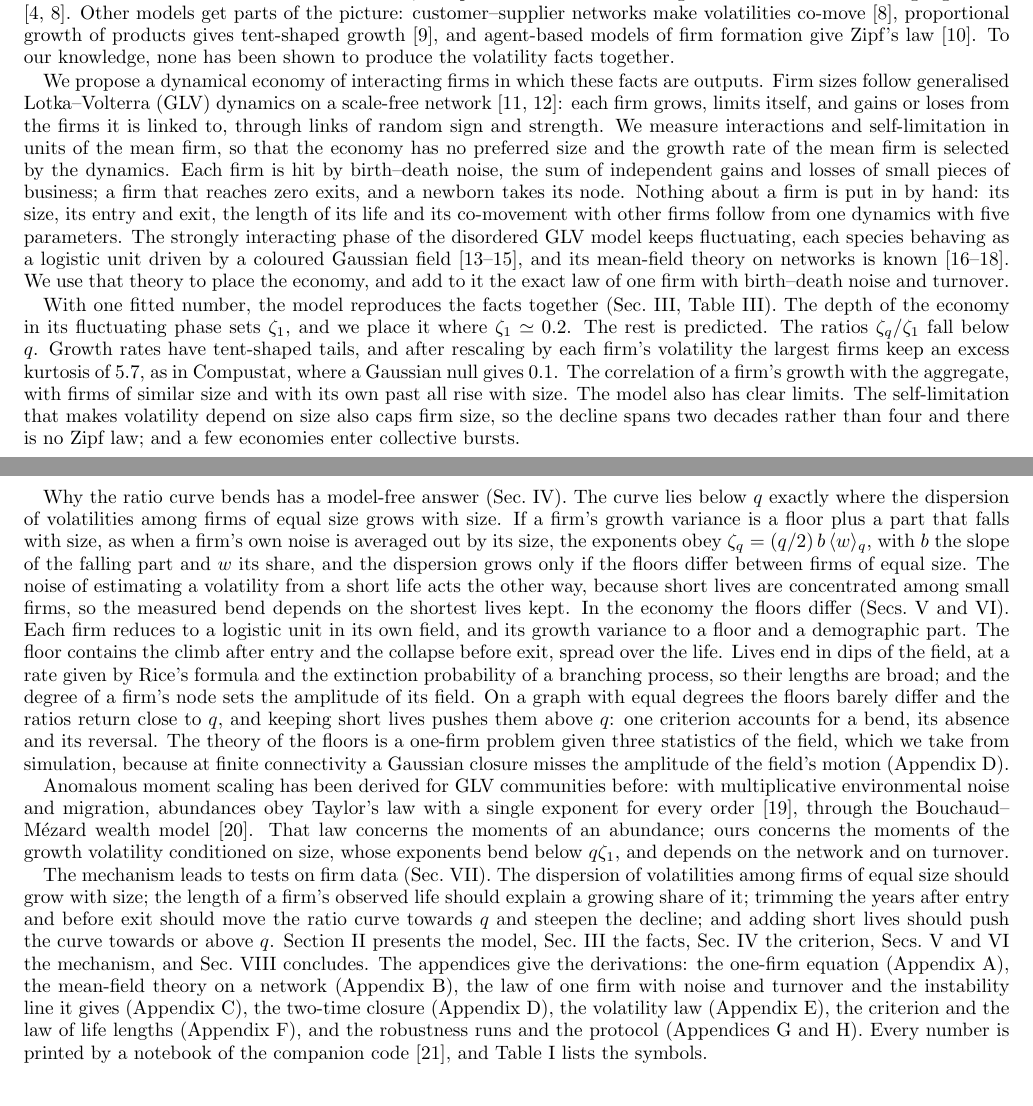
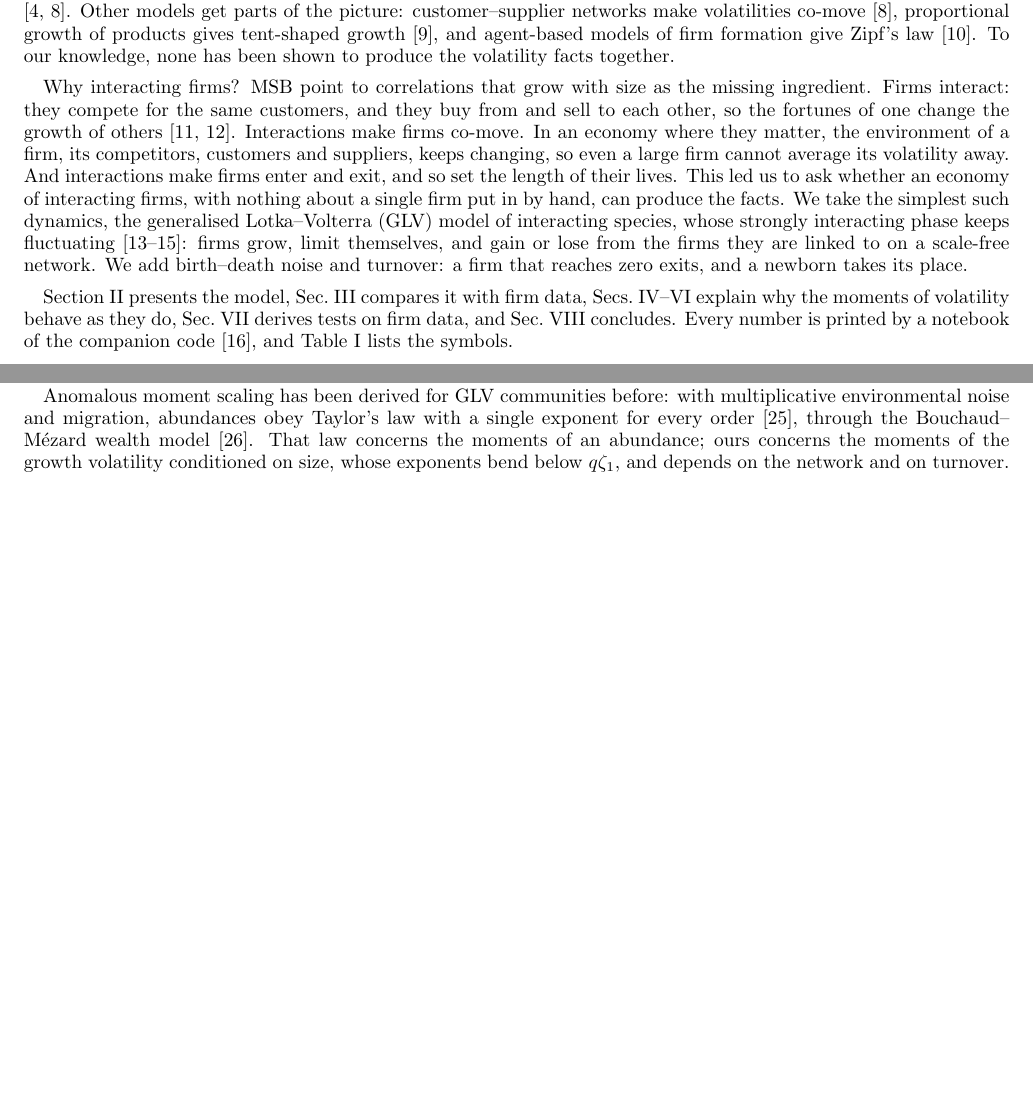
Before and after one commit to NotLudovico/dynamical-model-for-economics, a LaTeX paper (paper/paper.tex): two parts of pages 1 and 2 of 30 before the commit and two parts of pages 1 and 11 of 30 after it, joined at a grey line, cut so that both start at the same text, the shorter picture padded with empty space. Compiled offline with pdfLaTeX.

Commit message:
docs(paper): shorter introduction, one data cut, orders of magnitude
The introduction now states the problem, where granular models fail and
why we turned to interacting firms; the results, criterion and
predictions live in their sections, and the Taylor-law comparison moves
to the Discussion. The comparison with Compustat uses lives with at
least five growth rates only: Table II loses its n_min=20 column and
Fig. 2c its open symbols. Size ranges are given in orders of magnitude.

Co-Authored-By: Claude Opus 5.5 <noreply@anthropic.com>

```diff
--- a/paper/paper.tex
+++ b/paper/paper.tex
@@ -85,64 +85,22 @@ Other models get parts of the picture: customer--supplier networks make volatili
 models of firm formation give Zipf's law \cite{axtell2016}.  To our knowledge, none has been shown to produce
 the volatility facts together.
 
-We propose a dynamical economy of interacting firms in which these facts are outputs.  Firm sizes follow
-generalised Lotka--Volterra (GLV) dynamics on a scale-free network \cite{acemoglu2012,carvalho2019}: each firm
-grows, limits itself, and gains or loses from the firms it is linked to, through links of random sign and
-strength.  We measure interactions and self-limitation in units of the mean firm, so that the economy has no
-preferred size and the growth rate of the mean firm is selected by the dynamics.  Each firm is hit by
-birth--death noise, the sum of independent gains and losses of small pieces of business; a firm that reaches
-zero exits, and a newborn takes its node.  Nothing about a firm is put in by hand: its size, its entry and
-exit, the length of its life and its co-movement with other firms follow from one dynamics with five
-parameters.  The strongly interacting phase of the disordered GLV model keeps fluctuating, each species
-behaving as a logistic unit driven by a coloured Gaussian field \cite{roy2020,mallmin2024,arnouxbunin2024},
-and its mean-field theory on networks is known \cite{aguirrelopez,poley2025,patil2026}.  We use that theory to
-place the economy, and add to it the exact law of one firm with birth--death noise and turnover.
-
-With one fitted number, the model reproduces the facts together (Sec.~\ref{sec:data},
-Table~\ref{tab:scorecard}).  The depth of the economy in its fluctuating phase sets $\zeta_1$, and we place it
-where $\zeta_1\simeq0.2$.  The rest is predicted.  The ratios $\zeta_q/\zeta_1$ fall below $q$.  Growth rates
-have tent-shaped tails, and after rescaling by each firm's volatility the largest firms keep an excess
-kurtosis of $5.7$, as in Compustat, where a Gaussian null gives $0.1$.  The correlation of a firm's growth
-with the aggregate, with firms of similar size and with its own past all rise with size.  The model also has
-clear limits.  The self-limitation that makes volatility depend on size also caps firm size, so the decline
-spans two decades rather than four and there is no Zipf law; and a few economies enter collective bursts.
-
-Why the ratio curve bends has a model-free answer (Sec.~\ref{sec:criterion}).  The curve lies below $q$
-exactly where the dispersion of volatilities among firms of equal size grows with size.  If a firm's growth
-variance is a floor plus a part that falls with size, as when a firm's own noise is averaged out by its
-size, the exponents obey $\zeta_q=(q/2)\,b\,\langle w\rangle_q$, with $b$ the slope of the falling part and
-$w$ its share, and the dispersion grows only if the floors differ between firms of equal size.  The noise
-of estimating a volatility from a short life acts the other way, because short lives are concentrated among
-small firms, so the measured bend depends on the shortest lives kept.  In the economy the floors differ
-(Secs.~\ref{sec:onefirm} and \ref{sec:floor}).  Each firm reduces to a logistic unit in its own field, and
-its growth variance to a floor and a demographic part.  The floor contains the climb after entry and the
-collapse before exit, spread over the life.  Lives end in dips of the field, at a rate given by Rice's
-formula and the extinction probability of a branching process, so their lengths are broad; and the degree
-of a firm's node sets the amplitude of its field.  On a graph with equal degrees the floors barely differ and
-the ratios return close to $q$, and keeping short lives pushes them above $q$: one criterion accounts for a
-bend, its absence and its reversal.  The theory of the floors is a one-firm problem given three statistics
-of the field, which we take from simulation, because at finite connectivity a Gaussian closure misses the
-amplitude of the field's motion (Appendix~\ref{app:closure}).
-
-Anomalous moment scaling has been derived for GLV communities before: with multiplicative environmental
-noise and migration, abundances obey Taylor's law with a single exponent for every order
-\cite{alhiyasat2026}, through the Bouchaud--M\'ezard wealth model \cite{bouchaudmezard2000}.  That law
-concerns the moments of an abundance; ours concerns the moments of the growth volatility conditioned on size,
-whose exponents bend below $q\zeta_1$, and depends on the network and on turnover.
-
-The mechanism leads to tests on firm data (Sec.~\ref{sec:predictions}).  The dispersion of volatilities
-among firms of equal size should grow with size; the length of a firm's observed life should explain a
-growing share of it; trimming the years after entry and before exit should move the ratio curve towards
-$q$ and steepen the decline; and adding short lives should push the curve towards or above $q$.
-Section~\ref{sec:economy} presents the model, Sec.~\ref{sec:data} the facts, Sec.~\ref{sec:criterion} the
-criterion, Secs.~\ref{sec:onefirm} and \ref{sec:floor} the mechanism, and Sec.~\ref{sec:discussion}
-concludes.  The appendices give the derivations: the one-firm equation (Appendix~\ref{app:relative}), the
-mean-field theory on a network (Appendix~\ref{app:hdmft}), the law of one firm with noise and turnover and
-the instability line it gives (Appendix~\ref{app:constant}), the two-time closure
-(Appendix~\ref{app:closure}), the volatility law (Appendix~\ref{app:reduction}), the criterion and the law of
-life lengths (Appendix~\ref{app:multiscaling}), and the robustness runs and the protocol
-(Appendices~\ref{app:robust} and \ref{app:protocol}).  Every number is printed by a notebook of the companion
-code \cite{code}, and Table~\ref{tab:notation} lists the symbols.
+Why interacting firms?  MSB point to correlations that grow with size as the missing ingredient.  Firms
+interact: they compete for the same customers, and they buy from and sell to each other, so the fortunes of
+one change the growth of others \cite{acemoglu2012,carvalho2019}.  Interactions make firms co-move.  In an
+economy where they matter, the environment of a firm, its competitors, customers and suppliers, keeps
+changing, so even a large firm cannot average its volatility away.  And interactions make firms enter and
+exit, and so set the length of their lives.  This led us to ask whether an economy of interacting firms, with
+nothing about a single firm put in by hand, can produce the facts.  We take the simplest such dynamics, the
+generalised Lotka--Volterra (GLV) model of interacting species, whose strongly interacting phase keeps
+fluctuating \cite{roy2020,mallmin2024,arnouxbunin2024}: firms grow, limit themselves, and gain or lose from
+the firms they are linked to on a scale-free network.  We add birth--death noise and turnover: a firm that
+reaches zero exits, and a newborn takes its place.
+
+Section~\ref{sec:economy} presents the model, Sec.~\ref{sec:data} compares it with firm data,
+Secs.~\ref{sec:criterion}--\ref{sec:floor} explain why the moments of volatility behave as they do,
+Sec.~\ref{sec:predictions} derives tests on firm data, and Sec.~\ref{sec:discussion} concludes.  Every number is
+printed by a notebook of the companion code \cite{code}, and Table~\ref{tab:notation} lists the symbols.
 
 \begin{table}[b]
 \caption{Symbols used throughout.}
@@ -758,6 +710,12 @@ structure of firms and the independence of their shocks as given; here the floor
 spread them, entries and exits, and the co-movement of large firms all come from one dynamics of
 interacting firms.
 
+Anomalous moment scaling has been derived for GLV communities before: with multiplicative environmental
+noise and migration, abundances obey Taylor's law with a single exponent for every order
+\cite{alhiyasat2026}, through the Bouchaud--M\'ezard wealth model \cite{bouchaudmezard2000}.  That law
+concerns the moments of an abundance; ours concerns the moments of the growth volatility conditioned on size,
+whose exponents bend below $q\zeta_1$, and depends on the network and on turnover.
+
 Two limits are clear.  The theory is a one-firm problem given three statistics of the field, but at finite
 connectivity a Gaussian closure predicts neither the amplitude of the field's motion, set close to a
 marginal amplification, nor its spread between firms of equal degree, which carries part of the bend; a
```
Also changed, not shown: paper/figures/fig_strip.pdf, paper/paper.tex (68 more changed lines), 1 other file.
